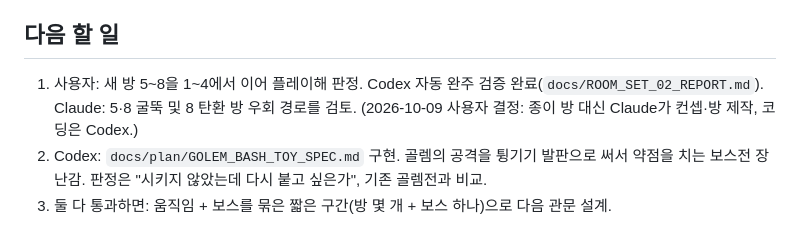
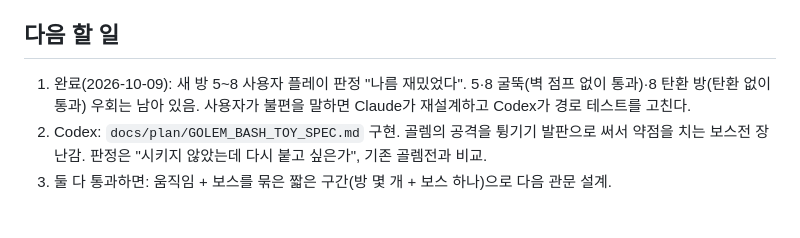
Before and after one commit to noru358/tt, a Markdown page: HANDOFF.md, the part around the change. Drawn GitHub-style.

```diff
--- a/HANDOFF.md
+++ b/HANDOFF.md
@@ -27,7 +27,7 @@
 
 ## 다음 할 일
 
-1. 사용자: 새 방 5~8을 1~4에서 이어 플레이해 판정. Codex 자동 완주 검증 완료(`docs/ROOM_SET_02_REPORT.md`). Claude: 5·8 굴뚝 및 8 탄환 방 우회 경로를 검토. (2026-10-09 사용자 결정: 종이 방 대신 Claude가 컨셉·방 제작, 코딩은 Codex.)
+1. 완료(2026-10-09): 새 방 5~8 사용자 플레이 판정 "나름 재밌었다". 5·8 굴뚝(벽 점프 없이 통과)·8 탄환 방(탄환 없이 통과) 우회는 남아 있음. 사용자가 불편을 말하면 Claude가 재설계하고 Codex가 경로 테스트를 고친다.
 2. Codex: `docs/plan/GOLEM_BASH_TOY_SPEC.md` 구현. 골렘의 공격을 튕기기 발판으로 써서 약점을 치는 보스전 장난감. 판정은 "시키지 않았는데 다시 붙고 싶은가", 기존 골렘전과 비교.
 3. 둘 다 통과하면: 움직임 + 보스를 묶은 짧은 구간(방 몇 개 + 보스 하나)으로 다음 관문 설계.
 
```
Also changed, not shown: docs/plan/DIRECTION.md (+1 -0 lines).
